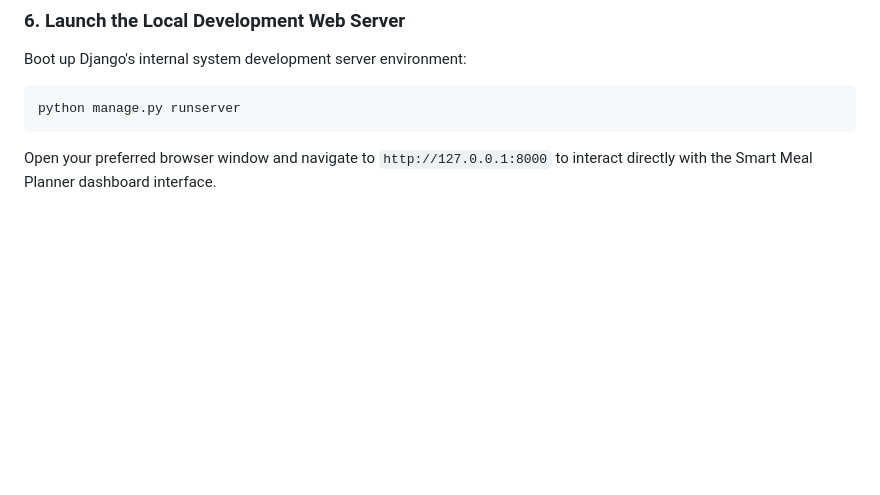
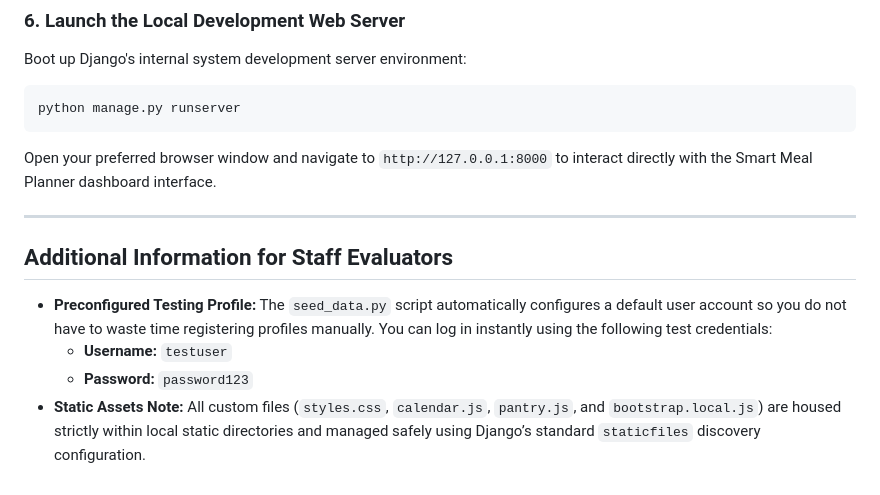
Before and after one commit to ZanabrE/CS50-Web-Projects, a Markdown page: capstone/README.md, the part around the change. GitHub-like rendering; blank space fills up the shorter version.

Commit message:
modified: READEME.md

````diff
--- a/capstone/README.md
+++ b/capstone/README.md
@@ -103,3 +103,12 @@ Boot up Django's internal system development server environment:
 python manage.py runserver
 ```
 Open your preferred browser window and navigate to `http://127.0.0.1:8000` to interact directly with the Smart Meal Planner dashboard interface.
+
+---
+
+## Additional Information for Staff Evaluators
+
+* **Preconfigured Testing Profile:** The `seed_data.py` script automatically configures a default user account so you do not have to waste time registering profiles manually. You can log in instantly using the following test credentials:
+  * **Username:** `testuser`
+  * **Password:** `password123`
+* **Static Assets Note:** All custom files (`styles.css`, `calendar.js`, `pantry.js`, and `bootstrap.local.js`) are housed strictly within local static directories and managed safely using Django’s standard `staticfiles` discovery configuration.
````
